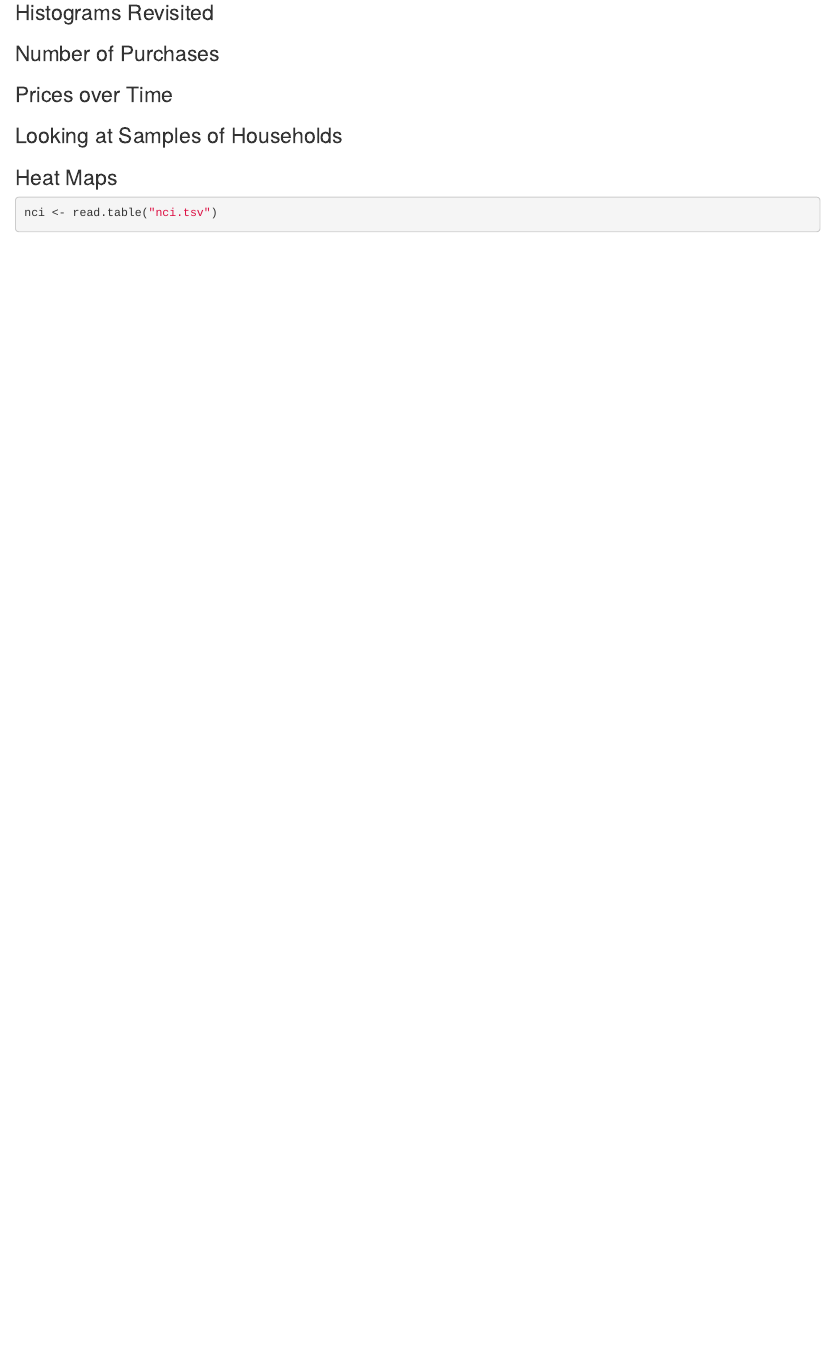
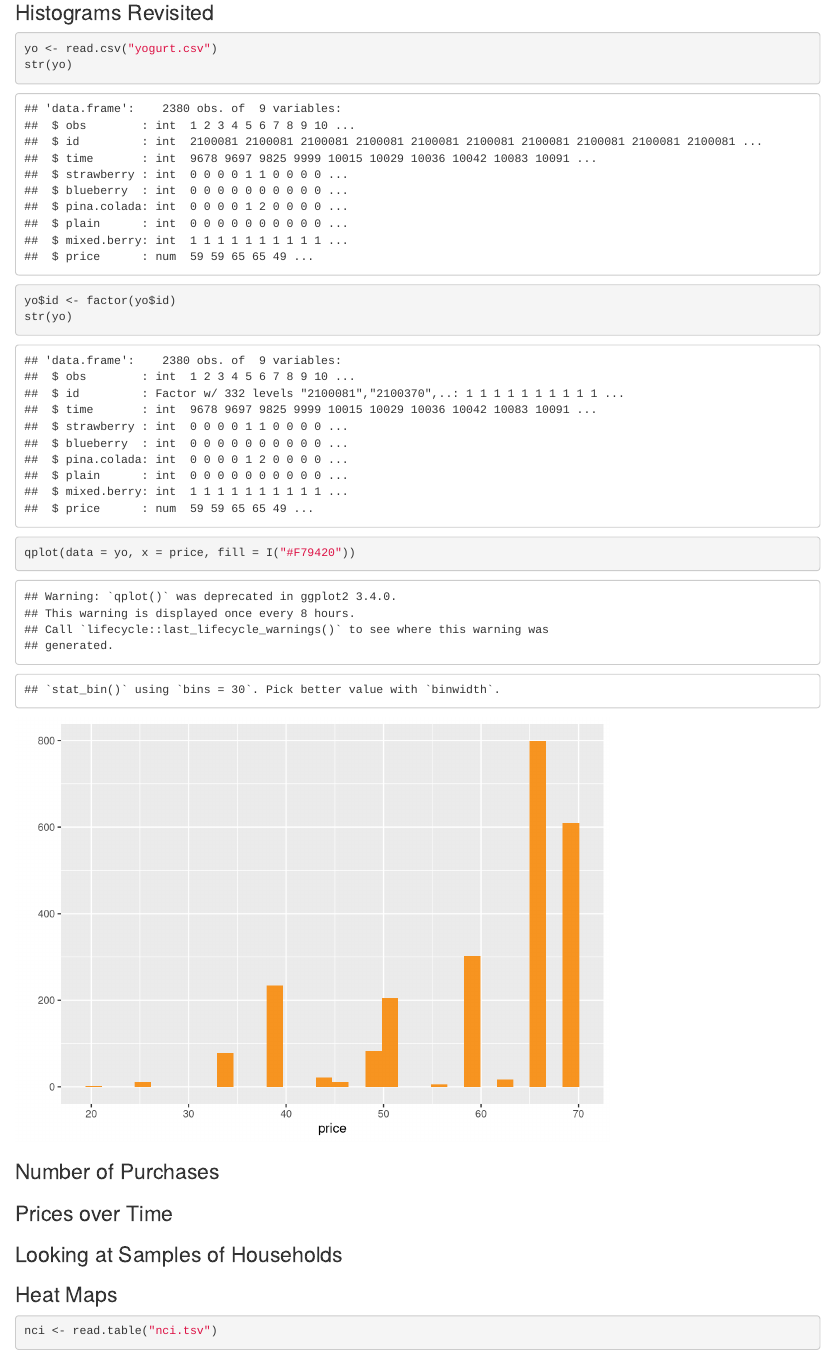
Before and after one commit to amikhaylets/datascienceudacity, an R Markdown document (several-variables-exploration.Rmd): the page in a window 1100 px wide, from 3900 px down. Rendered offline with R 4.5, knitr and Pandoc, with nearby package versions; some code elsewhere in the file could not run offline; common packages that the code uses without loading them are loaded.

Commit message:
Add hist. revisited

````diff
--- a/several-variables-exploration.Rmd
+++ b/several-variables-exploration.Rmd
@@ -154,7 +154,11 @@ ggplot(aes(x = tenure, y = friendships_initiated / tenure),
 
 ### Histograms Revisited
 ```{r Histograms Revisited}
-
+yo <- read.csv("yogurt.csv")
+str(yo)
+yo$id <- factor(yo$id)
+str(yo)
+qplot(data = yo, x = price, fill = I("#F79420"))
 ```
 
 
````
